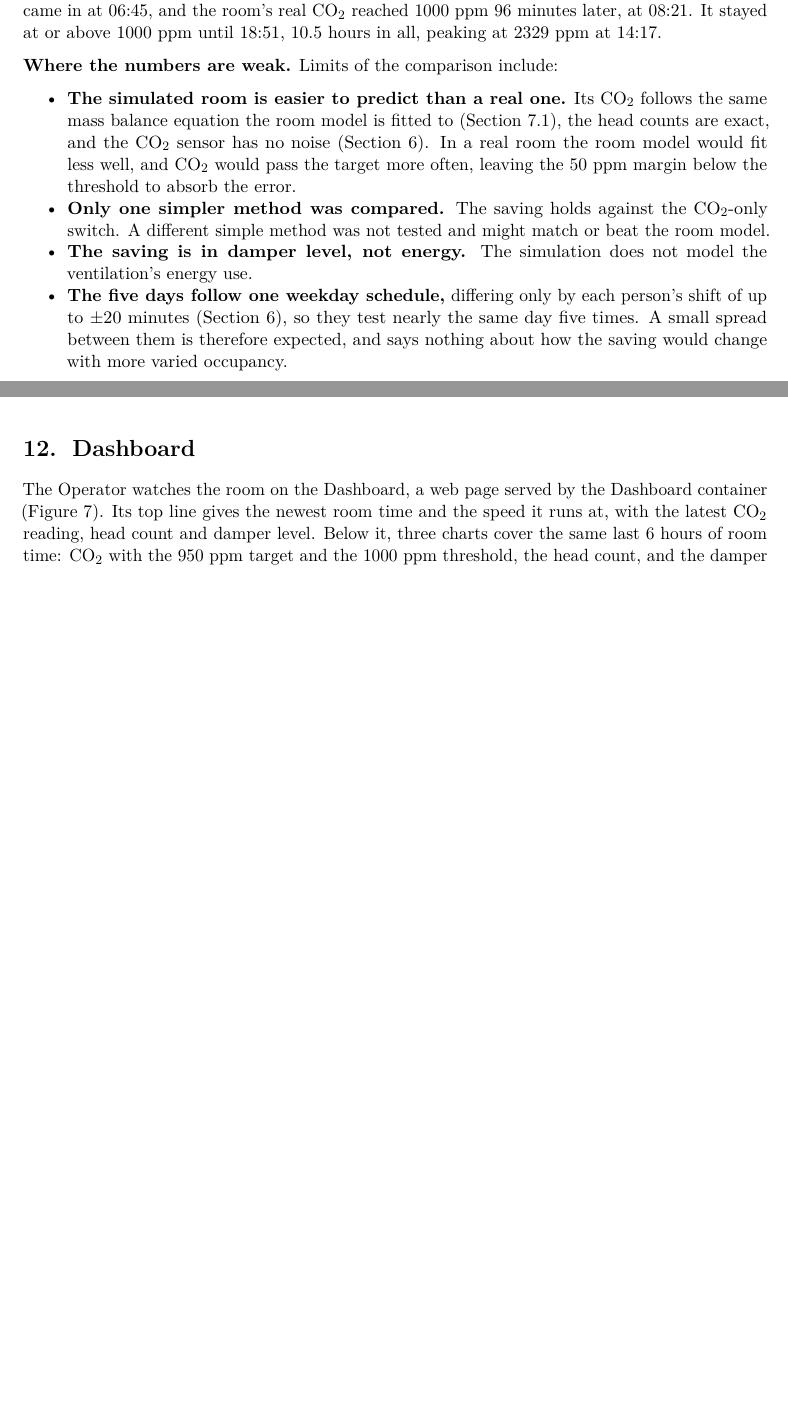
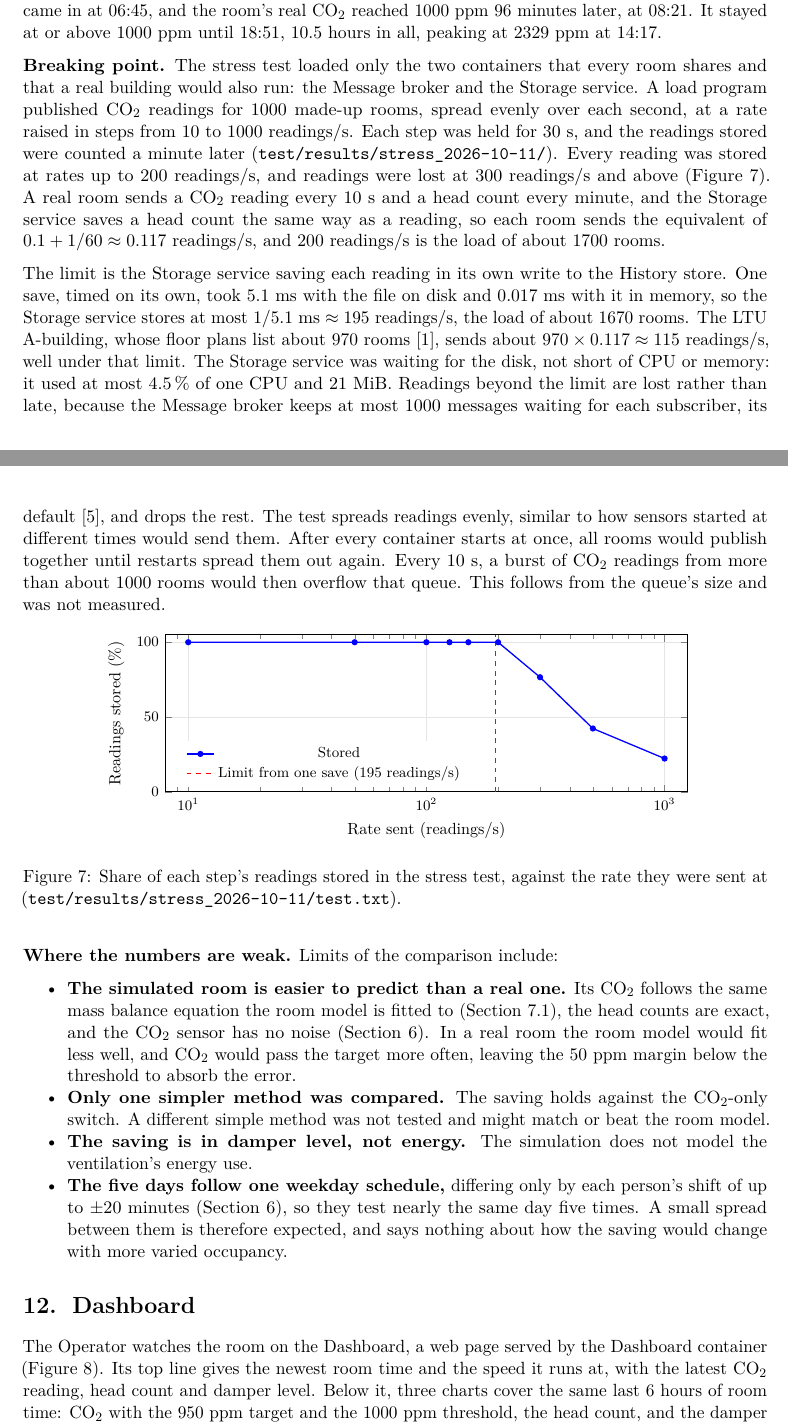
Before and after one commit to OscarEngelmark/smart-ventilation, a LaTeX document (latex/report/report.tex): two parts of pages 21 and 22 of 24 before the commit and two parts of pages 21 and 22 of 25 after it, joined at a grey line, cut so that both start at the same text, the shorter picture padded with empty space. Compiled offline with pdfLaTeX.

Commit message:
Report the stress test's breaking point
Add the breaking point to latex/report/report.tex: a §11 paragraph and
plot, the §10 stress row, the §13 one-room row, the §4.4 History store
row and the §9 resource peaks; cite Mosquitto's queue limit.

Count head counts in the stress test's room figures in
project_notes.md, set them against BuildSim's building, cite the
broker's queue limit and give the burst case at both intervals.

Remove row 17 from working_plan.md.

```diff
--- a/latex/report/report.tex
+++ b/latex/report/report.tex
@@ -1614,6 +1620,57 @@ came in at 06:45, and the room's real CO₂ reached 1000~ppm 96 minutes
 later, at 08:21. It stayed at or above 1000~ppm until 18:51, 10.5 hours
 in all, peaking at 2329~ppm at 14:17.
 
+\textbf{Breaking point.} The stress test loaded only the two containers that
+every room shares and that a real building would also run: the Message
+broker and the Storage service. A load program published CO₂ readings for 1000 made-up rooms,
+spread evenly over each second, at a rate raised in steps from 10 to
+1000~readings/s. Each step was held for 30~s, and the readings stored
+were counted a minute later
+(\texttt{test/results/\allowbreak stress\_2026-10-11/}).
+Every reading was stored at rates up to 200~readings/s, and readings
+were lost at 300~readings/s and above (Figure~\ref{fig:stress}). A
+real room sends a CO₂ reading every 10~s and a head count every minute,
+and the Storage service saves a head count the same way as a reading,
+so each room sends the equivalent of $0.1 + 1/60 \approx
+0.117$~readings/s, and 200~readings/s is the load of about 1700 rooms.
+
+The limit is the Storage service saving each reading in its own write
+to the History store. One save, timed on its own, took 5.1~ms with the
+file on disk and 0.017~ms with it in memory, so the Storage service
+stores at most $1/5.1~\text{ms} \approx 195$~readings/s, the load of
+about 1670 rooms. The LTU A-building, whose floor plans list about 970
+rooms \cite{buildsim}, sends about $970 \times 0.117 \approx
+115$~readings/s, well under that limit. The Storage service was waiting
+for the disk, not short of CPU or memory: it used at most 4.5\,\% of one CPU and 21~MiB. Readings
+beyond the limit are lost rather than late, because the Message broker
+keeps at most 1000 messages waiting for each subscriber, its default
+\cite{mosquittoconf}, and drops the rest. The test spreads readings evenly, similar to how sensors started
+at different times would send them. After every container starts at once, all
+rooms would publish together until restarts spread them out again.
+Every 10~s, a burst of CO₂ readings from more than about 1000 rooms
+would then overflow that queue. This
+follows from the queue's size and was not measured.
+
+\begin{figure}[H]
+\centering
+\begin{tikzpicture}
+\begin{semilogxaxis}[width=0.8\linewidth,height=5cm,xmin=8,xmax=1250,
+  ymin=0,ymax=105,xlabel={Rate sent (readings/s)},
+  ylabel={Readings stored (\%)},grid=major,grid style={gray!20},
+  legend pos=south west,legend style={font=\footnotesize,draw=none},
+  tick label style={font=\footnotesize},label style={font=\small}]
+\addplot[blue,thick,mark=*,mark size=1.5pt] coordinates {(10,100) (50,100)
+  (100,100) (125,100) (150,100) (200,100) (300,76.6) (500,42.3) (1000,22.2)};
+\addplot[red,dashed] coordinates {(195,0) (195,105)};
+\legend{Stored,Limit from one save (195~readings/s)}
+\end{semilogxaxis}
+\end{tikzpicture}
+\caption{Share of each step's readings stored in the stress test, against
+the rate they were sent at (\texttt{test/results/\allowbreak
+stress\_2026-10-11/test.txt}).}
+\label{fig:stress}
+\end{figure}
+
 \textbf{Where the numbers are weak.} Limits of the comparison include:
 
 \begin{itemize}
```
Also changed, not shown: project_notes.md (+17 -7 lines), working_plan.md (+0 -1 lines), latex/report/report.tex (29 more changed lines).
